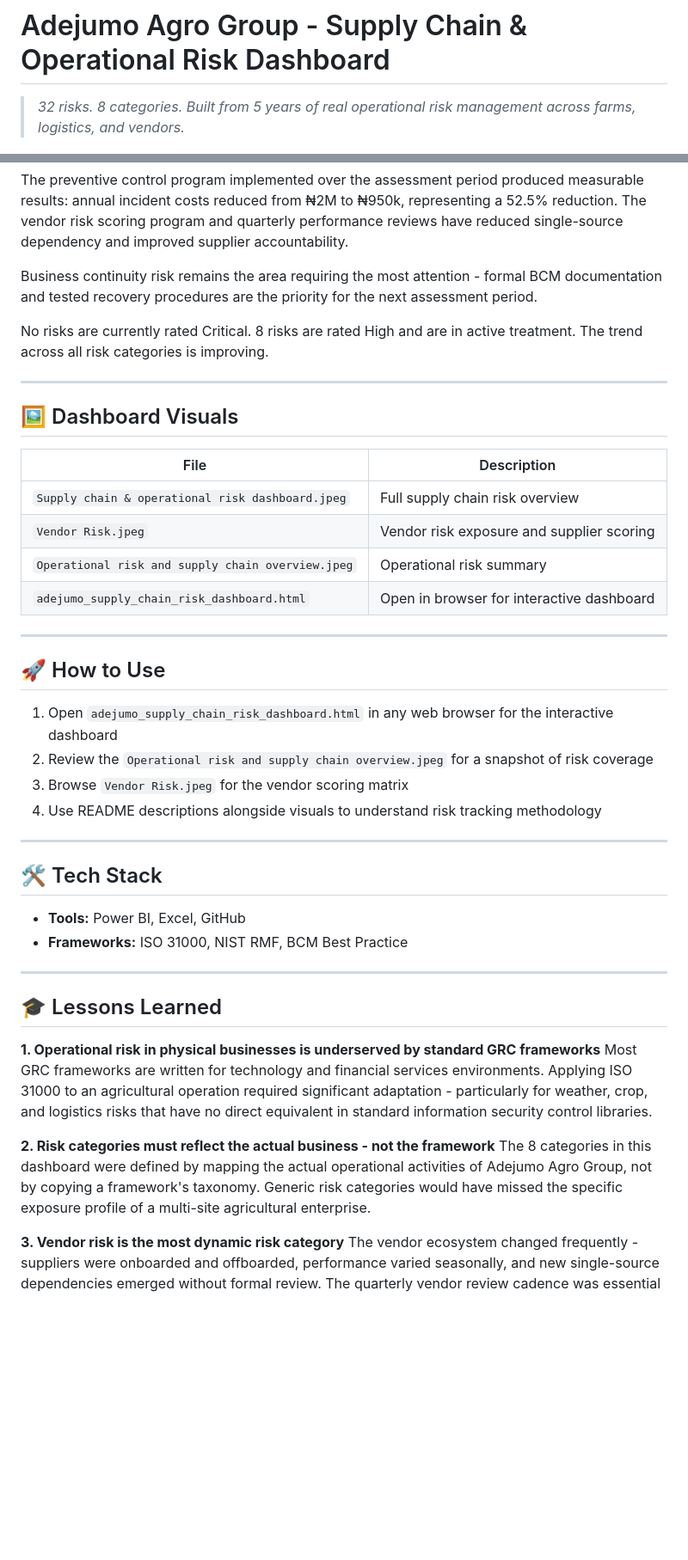
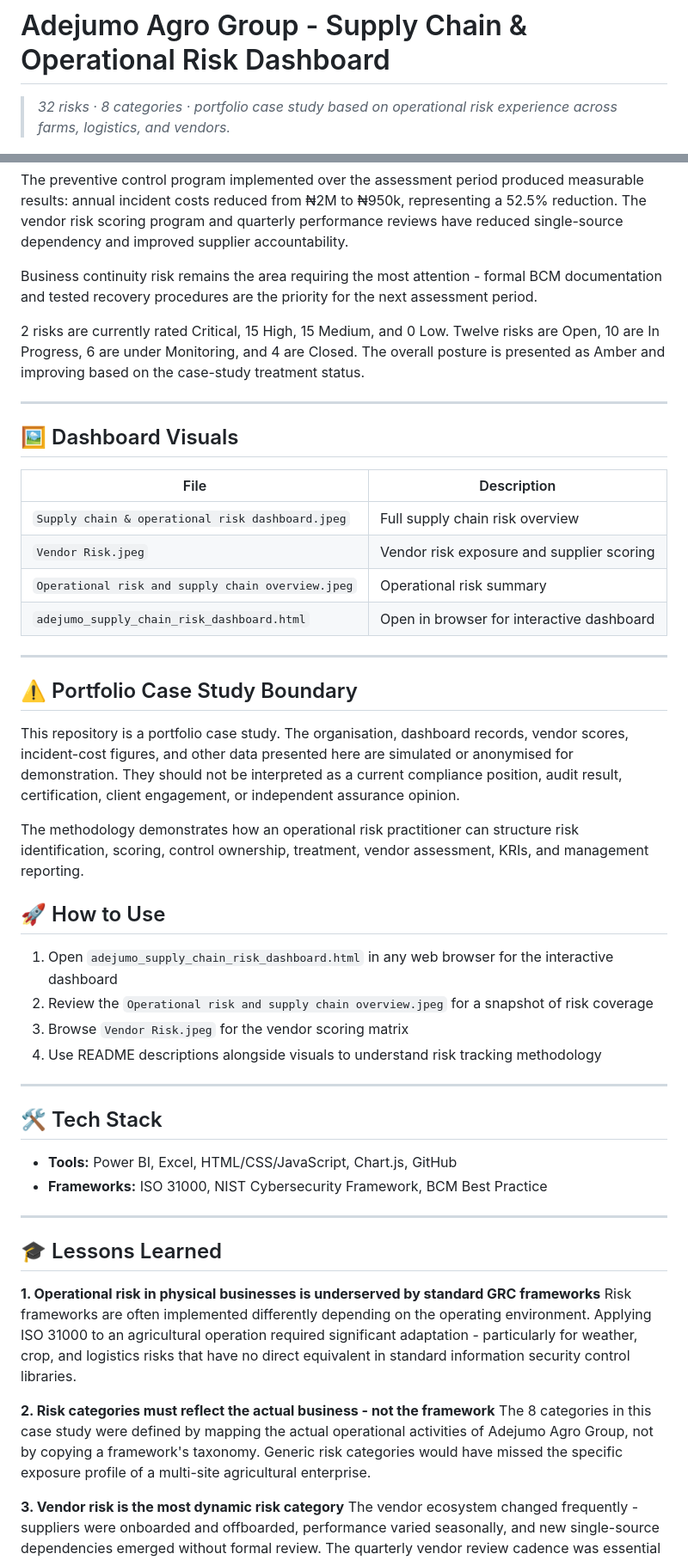
Before and after one commit to TJON-Star/Adejumo-SupplyChain-Risk-Dashboard, a Markdown page: README.md, 2 parts joined by grey strips. Shown at 86% size. Rendered like a GitHub page; blank space fills up the shorter version.

Commit message:
Reconcile risk metrics and strengthen portfolio case-study boundaries

```diff
--- a/README.md
+++ b/README.md
@@ -1,6 +1,6 @@
 # Adejumo Agro Group - Supply Chain & Operational Risk Dashboard
 
-> *32 risks. 8 categories. Built from 5 years of real operational risk management across farms, logistics, and vendors.*
+> *32 risks · 8 categories · portfolio case study based on operational risk experience across farms, logistics, and vendors.*
 
 ![Dashboard Preview](Supply%20chain%20%26%20operational%20risk%20dashboard.jpeg)
 
@@ -184,7 +184,7 @@ The preventive control program implemented over the assessment period produced m
 
 Business continuity risk remains the area requiring the most attention - formal BCM documentation and tested recovery procedures are the priority for the next assessment period.
 
-No risks are currently rated Critical. 8 risks are rated High and are in active treatment. The trend across all risk categories is improving.
+2 risks are currently rated Critical, 15 High, 15 Medium, and 0 Low. Twelve risks are Open, 10 are In Progress, 6 are under Monitoring, and 4 are Closed. The overall posture is presented as Amber and improving based on the case-study treatment status.
 
 ---
 
@@ -199,6 +199,12 @@ No risks are currently rated Critical. 8 risks are rated High and are in active
 
 ---
 
+## ⚠️ Portfolio Case Study Boundary
+
+This repository is a portfolio case study. The organisation, dashboard records, vendor scores, incident-cost figures, and other data presented here are simulated or anonymised for demonstration. They should not be interpreted as a current compliance position, audit result, certification, client engagement, or independent assurance opinion.
+
+The methodology demonstrates how an operational risk practitioner can structure risk identification, scoring, control ownership, treatment, vendor assessment, KRIs, and management reporting.
+
 ## 🚀 How to Use
 
 1. Open `adejumo_supply_chain_risk_dashboard.html` in any web browser for the interactive dashboard
@@ -210,18 +216,18 @@ No risks are currently rated Critical. 8 risks are rated High and are in active
 
 ## 🛠️ Tech Stack
 
-- **Tools:** Power BI, Excel, GitHub
-- **Frameworks:** ISO 31000, NIST RMF, BCM Best Practice
+- **Tools:** Power BI, Excel, HTML/CSS/JavaScript, Chart.js, GitHub
+- **Frameworks:** ISO 31000, NIST Cybersecurity Framework, BCM Best Practice
 
 ---
 
 ## 🎓 Lessons Learned
 
 **1. Operational risk in physical businesses is underserved by standard GRC frameworks**
-Most GRC frameworks are written for technology and financial services environments. Applying ISO 31000 to an agricultural operation required significant adaptation - particularly for weather, crop, and logistics risks that have no direct equivalent in standard information security control libraries.
+Risk frameworks are often implemented differently depending on the operating environment. Applying ISO 31000 to an agricultural operation required significant adaptation - particularly for weather, crop, and logistics risks that have no direct equivalent in standard information security control libraries.
 
 **2. Risk categories must reflect the actual business - not the framework**
-The 8 categories in this dashboard were defined by mapping the actual operational activities of Adejumo Agro Group, not by copying a framework's taxonomy. Generic risk categories would have missed the specific exposure profile of a multi-site agricultural enterprise.
+The 8 categories in this case study were defined by mapping the actual operational activities of Adejumo Agro Group, not by copying a framework's taxonomy. Generic risk categories would have missed the specific exposure profile of a multi-site agricultural enterprise.
 
 **3. Vendor risk is the most dynamic risk category**
 The vendor ecosystem changed frequently - suppliers were onboarded and offboarded, performance varied seasonally, and new single-source dependencies emerged without formal review. The quarterly vendor review cadence was essential to keeping the risk register current.
```
Also changed, not shown: other parts of README.md (+9 -9 lines).
